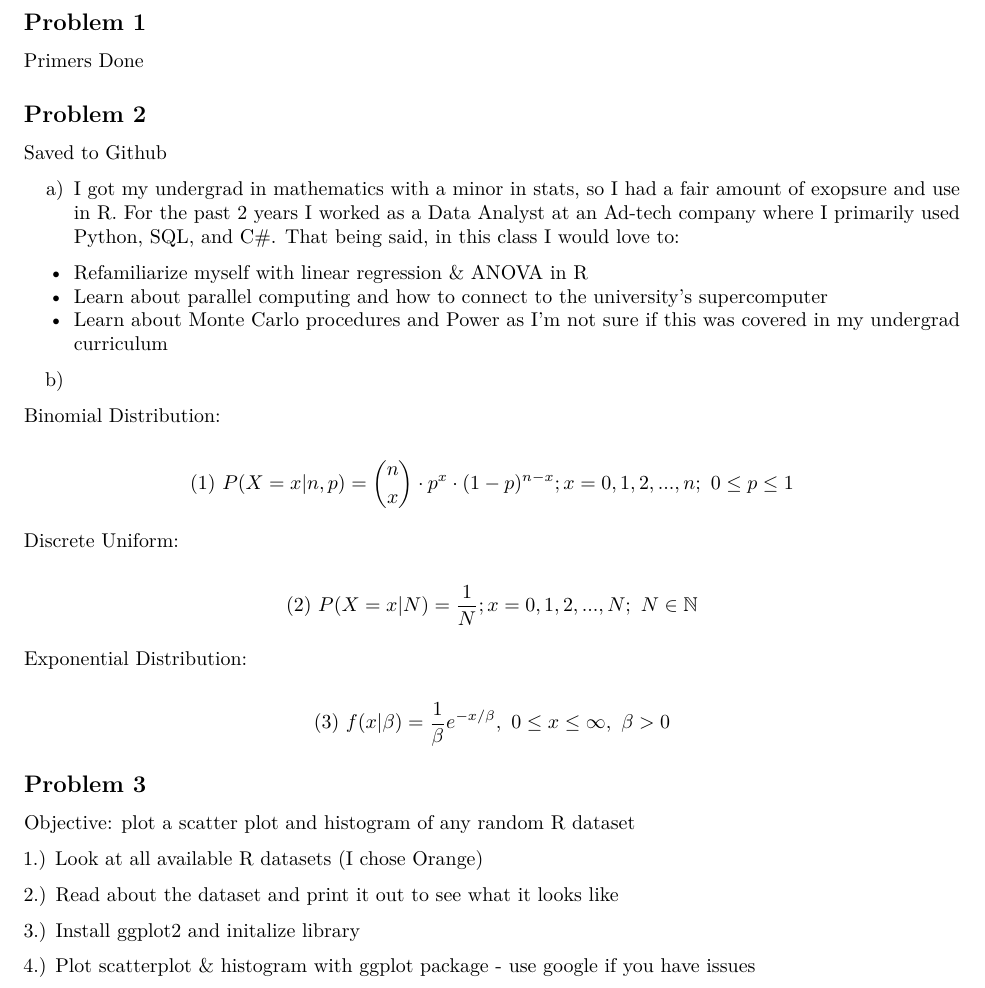
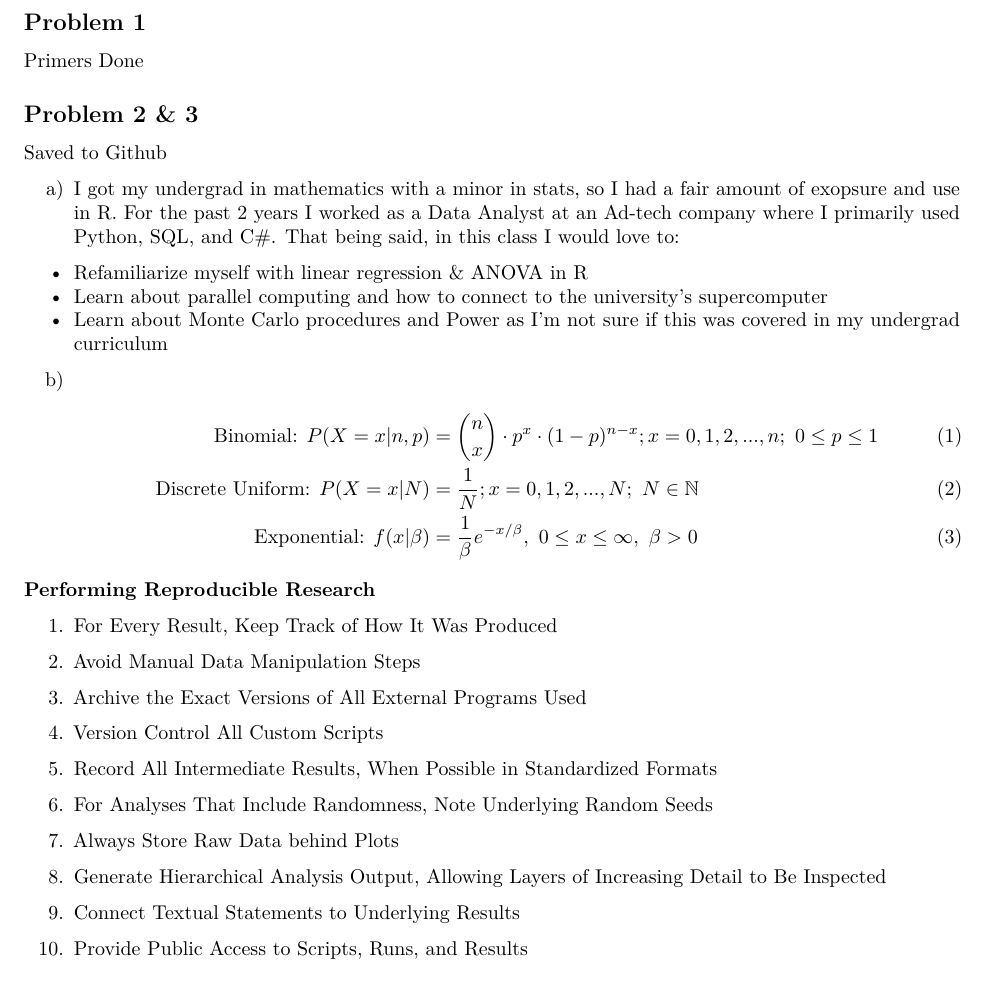
Before and after one commit to wgeither/STAT5014_wgeither, an R Markdown document (Hw1_wgeither.Rmd): part of page 1 of 4, cut so that both start at the same text. Rendered offline with R 4.5, knitr and Pandoc, then LaTeX, with nearby package versions.

Commit message:
Fixed problem 2 and 3, homework now complete

````diff
--- a/Hw1_wgeither.Rmd
+++ b/Hw1_wgeither.Rmd
@@ -3,6 +3,8 @@ title: "HW1_wgeither"
 author: "Warren Geither"
 date: "8/29/2020"
 output: pdf_document
+header-includes:
+ - \usepackage{enumitem}
 ---
 
 ```{r setup, include=FALSE}
@@ -12,7 +14,7 @@ knitr::opts_chunk$set(echo = TRUE)
 ## Problem 1
 Primers Done
 
-## Problem 2
+## Problem 2 & 3
 Saved to Github
 
 a) I got my undergrad in mathematics with a minor in stats, so I had a fair amount of exopsure and use in R. For the past 2 years I worked as a Data Analyst at an Ad-tech company where I primarily used Python, SQL, and C#. That being said, in this class I would love to:
@@ -21,30 +23,25 @@ a) I got my undergrad in mathematics with a minor in stats, so I had a fair amou
  - Learn about Monte Carlo procedures and Power as I'm not sure if this was covered in my undergrad curriculum
 
  b)
+\begin{align}
+\text{Binomial: }P(X=x|n,p) &= {{n}\choose{x}} \cdot p^x \cdot (1-p)^{n-x};    x=0,1,2,...,n;\text{ } 0\leq p\leq1 \\
+\text{Discrete Uniform: }P(X=x|N) &= \frac{1}{N}; x=0,1,2,...,N;\text{ } N\in \mathbb{N} \\
+\text{Exponential: }f(x|\beta) &= \frac{1}{\beta}e^{-x/\beta},\text{ }0\leq x \leq \infty,\text{ } \beta > 0
+\end{align}
 
-Binomial Distribution:
-
-$$(1)\text{ }P(X=x|n,p) = {{n}\choose{x}} \cdot p^x \cdot (1-p)^{n-x}; x=0,1,2,...,n;\text{ } 0\leq p\leq1$$
-
-Discrete Uniform:
-
-$$(2)\text{ }P(X=x|N) = \frac{1}{N}; x=0,1,2,...,N;\text{ } N\in \mathbb{N}$$
-
-Exponential Distribution:
-
-$$(3)\text{ }f(x|\beta) = \frac{1}{\beta}e^{-x/\beta},\text{ }0\leq x \leq \infty,\text{ } \beta > 0$$
-
-## Problem 3
-
-Objective: plot a scatter plot and histogram of any random R dataset
-
-1.) Look at all available R datasets (I chose Orange)
-
-2.) Read about the dataset and print it out to see what it looks like
-
-3.) Install ggplot2 and initalize library
-
-4.) Plot scatterplot & histogram with ggplot package - use google if you have issues
+\textbf{Performing Reproducible Research}
+\begin{enumerate}
+\item For Every Result, Keep Track of How It Was Produced
+\item Avoid Manual Data Manipulation Steps
+\item Archive the Exact Versions of All External Programs Used
+\item Version Control All Custom Scripts
+\item Record All Intermediate Results, When Possible in Standardized Formats
+\item For Analyses That Include Randomness, Note Underlying Random Seeds
+\item Always Store Raw Data behind Plots
+\item Generate Hierarchical Analysis Output, Allowing Layers of Increasing Detail to Be Inspected
+\item Connect Textual Statements to Underlying Results
+\item Provide Public Access to Scripts, Runs, and Results
+\end{enumerate}
 
 ## Problem 4
 ```{r}
````
Also changed, not shown: Hw1_wgeither.pdf, 1 other file.
